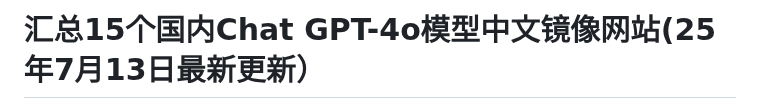
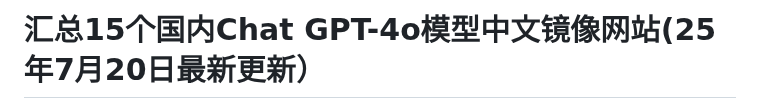
Before and after one commit to Cailailai/gpt-zh, a Markdown page: README.md, the part around one of its changes. Rendered like a GitHub page.

```diff
--- a/README.md
+++ b/README.md
@@ -1,2 +1,2 @@
-# 汇总15个国内Chat GPT-4o模型中文镜像网站(25年7月13日最新更新）
+# 汇总15个国内Chat GPT-4o模型中文镜像网站(25年7月20日最新更新）
 
```
Also changed, not shown: other parts of README.md (+1 -1 lines).
